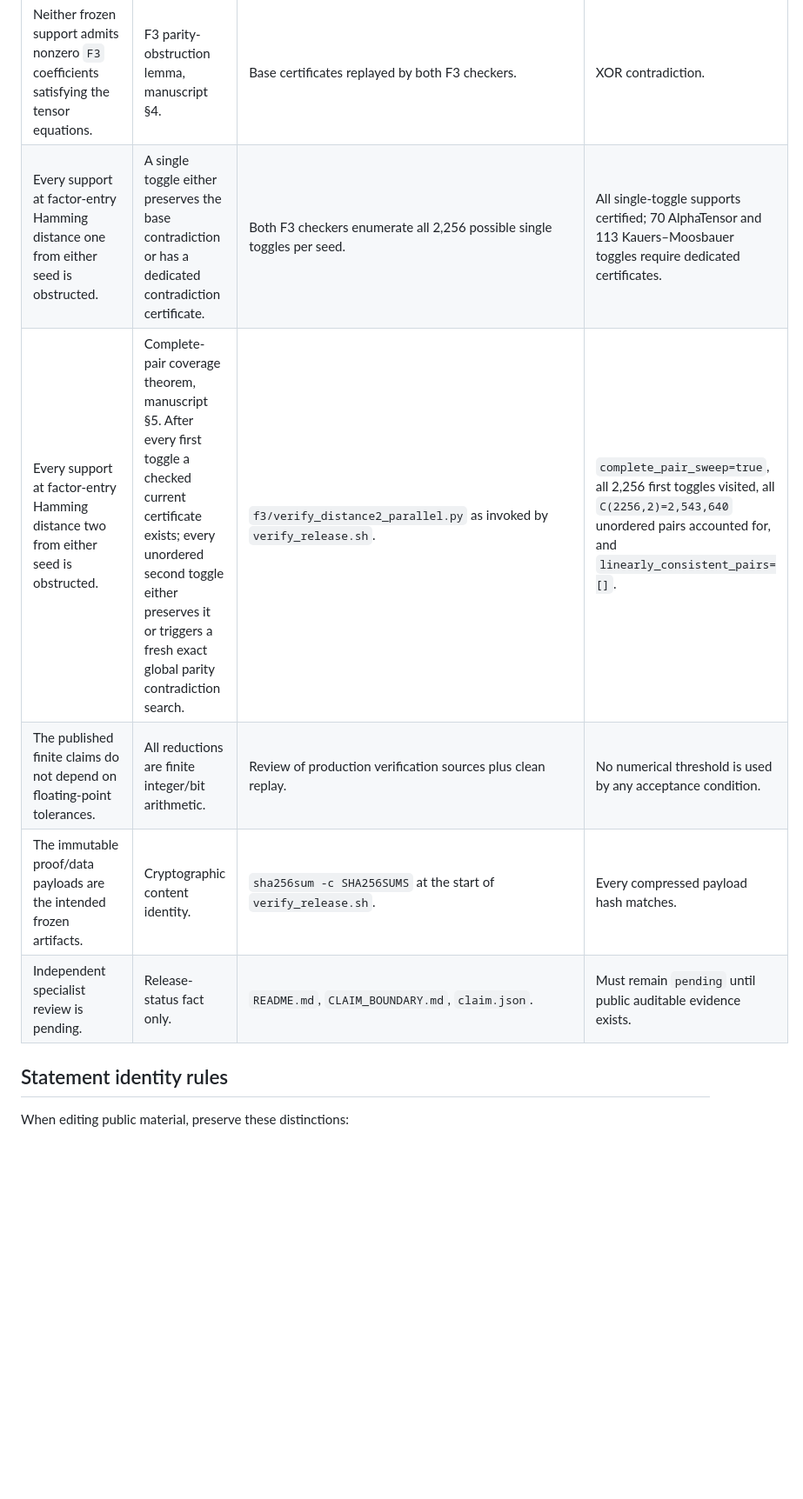
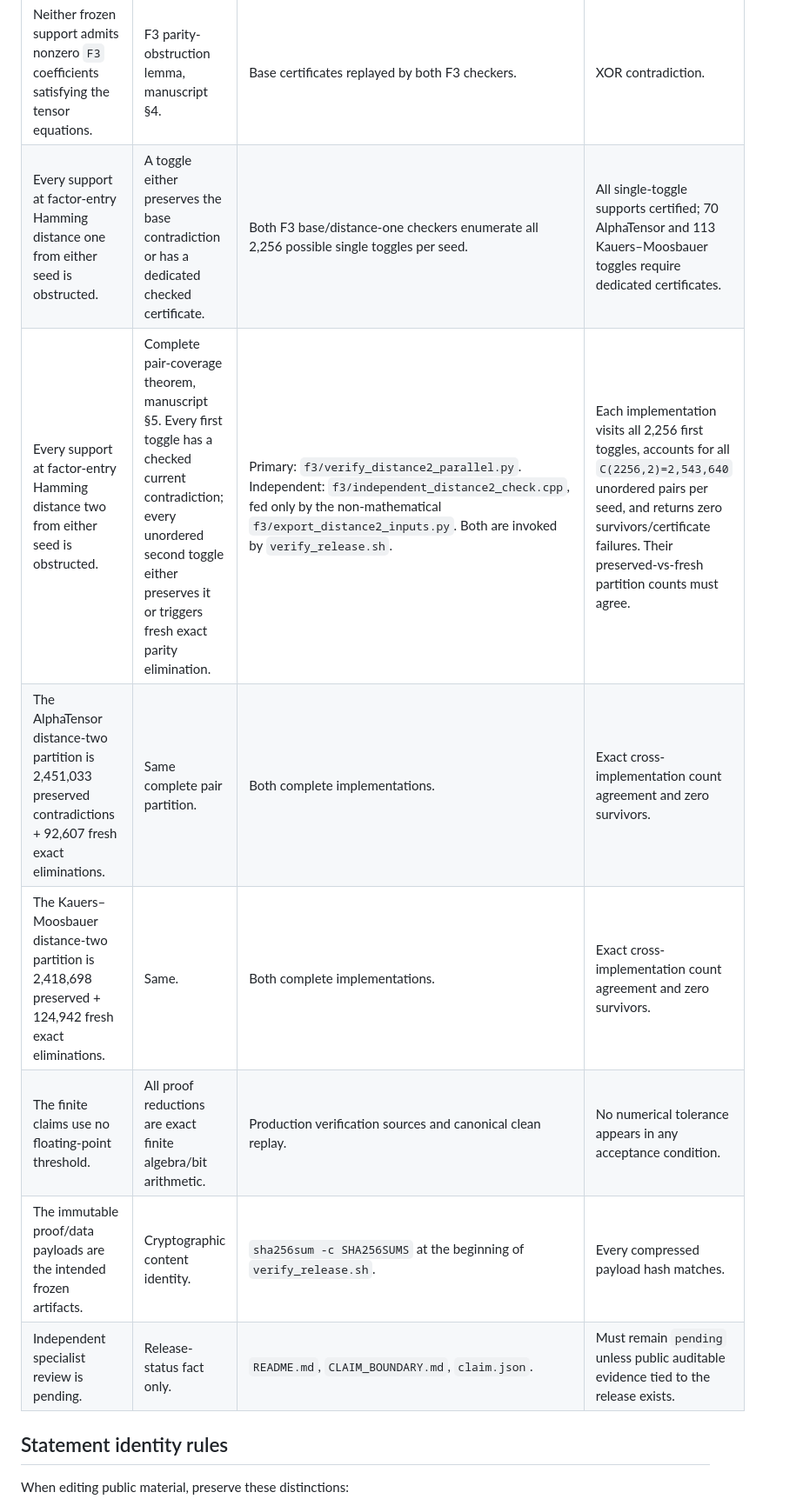
Before and after one commit to unsolved-labs/matmul-rank47-local-obstructions, a Markdown page: STATEMENT_AUDIT.md, the part around one of its changes. Shown at 87% size. Rendered like a GitHub page; blank space fills up the shorter version.

```diff
--- a/STATEMENT_AUDIT.md
+++ b/STATEMENT_AUDIT.md
@@ -21,9 +21,11 @@ R006 does **not** prove tensor rank at least 48 over `F3`, `Q`, `R`, or `C`.
 | Neither frozen support admits nonzero `F3` coefficients satisfying the tensor equations. | F3 parity-obstruction lemma, manuscript §4. | Base certificates replayed by both F3 checkers. | XOR contradiction. |
-| Every support at factor-entry Hamming distance one from either seed is obstructed. | A single toggle either preserves the base contradiction or has a dedicated contradiction certificate. | Both F3 checkers enumerate all 2,256 possible single toggles per seed. | All single-toggle supports certified; 70 AlphaTensor and 113 Kauers–Moosbauer toggles require dedicated certificates. |
-| Every support at factor-entry Hamming distance two from either seed is obstructed. | Complete-pair coverage theorem, manuscript §5. After every first toggle a checked current certificate exists; every unordered second toggle either preserves it or triggers a fresh exact global parity contradiction search. | `f3/verify_distance2_parallel.py` as invoked by `verify_release.sh`. | `complete_pair_sweep=true`, all 2,256 first toggles visited, all `C(2256,2)=2,543,640` unordered pairs accounted for, and `linearly_consistent_pairs=[]`. |
-| The published finite claims do not depend on floating-point tolerances. | All reductions are finite integer/bit arithmetic. | Review of production verification sources plus clean replay. | No numerical threshold is used by any acceptance condition. |
-| The immutable proof/data payloads are the intended frozen artifacts. | Cryptographic content identity. | `sha256sum -c SHA256SUMS` at the start of `verify_release.sh`. | Every compressed payload hash matches. |
-| Independent specialist review is pending. | Release-status fact only. | `README.md`, `CLAIM_BOUNDARY.md`, `claim.json`. | Must remain `pending` until public auditable evidence exists. |
+| Every support at factor-entry Hamming distance one from either seed is obstructed. | A toggle either preserves the base contradiction or has a dedicated checked certificate. | Both F3 base/distance-one checkers enumerate all 2,256 possible single toggles per seed. | All single-toggle supports certified; 70 AlphaTensor and 113 Kauers–Moosbauer toggles require dedicated certificates. |
+| Every support at factor-entry Hamming distance two from either seed is obstructed. | Complete pair-coverage theorem, manuscript §5. Every first toggle has a checked current contradiction; every unordered second toggle either preserves it or triggers fresh exact parity elimination. | Primary: `f3/verify_distance2_parallel.py`. Independent: `f3/independent_distance2_check.cpp`, fed only by the non-mathematical `f3/export_distance2_inputs.py`. Both are invoked by `verify_release.sh`. | Each implementation visits all 2,256 first toggles, accounts for all `C(2256,2)=2,543,640` unordered pairs per seed, and returns zero survivors/certificate failures. Their preserved-vs-fresh partition counts must agree. |
+| The AlphaTensor distance-two partition is 2,451,033 preserved contradictions + 92,607 fresh exact eliminations. | Same complete pair partition. | Both complete implementations. | Exact cross-implementation count agreement and zero survivors. |
+| The Kauers–Moosbauer distance-two partition is 2,418,698 preserved + 124,942 fresh exact eliminations. | Same. | Both complete implementations. | Exact cross-implementation count agreement and zero survivors. |
+| The finite claims use no floating-point threshold. | All proof reductions are exact finite algebra/bit arithmetic. | Production verification sources and canonical clean replay. | No numerical tolerance appears in any acceptance condition. |
+| The immutable proof/data payloads are the intended frozen artifacts. | Cryptographic content identity. | `sha256sum -c SHA256SUMS` at the beginning of `verify_release.sh`. | Every compressed payload hash matches. |
+| Independent specialist review is pending. | Release-status fact only. | `README.md`, `CLAIM_BOUNDARY.md`, `claim.json`. | Must remain `pending` unless public auditable evidence tied to the release exists. |
 
 ## Statement identity rules
 
```
Also changed, not shown: other parts of STATEMENT_AUDIT.md (+21 -17 lines).
